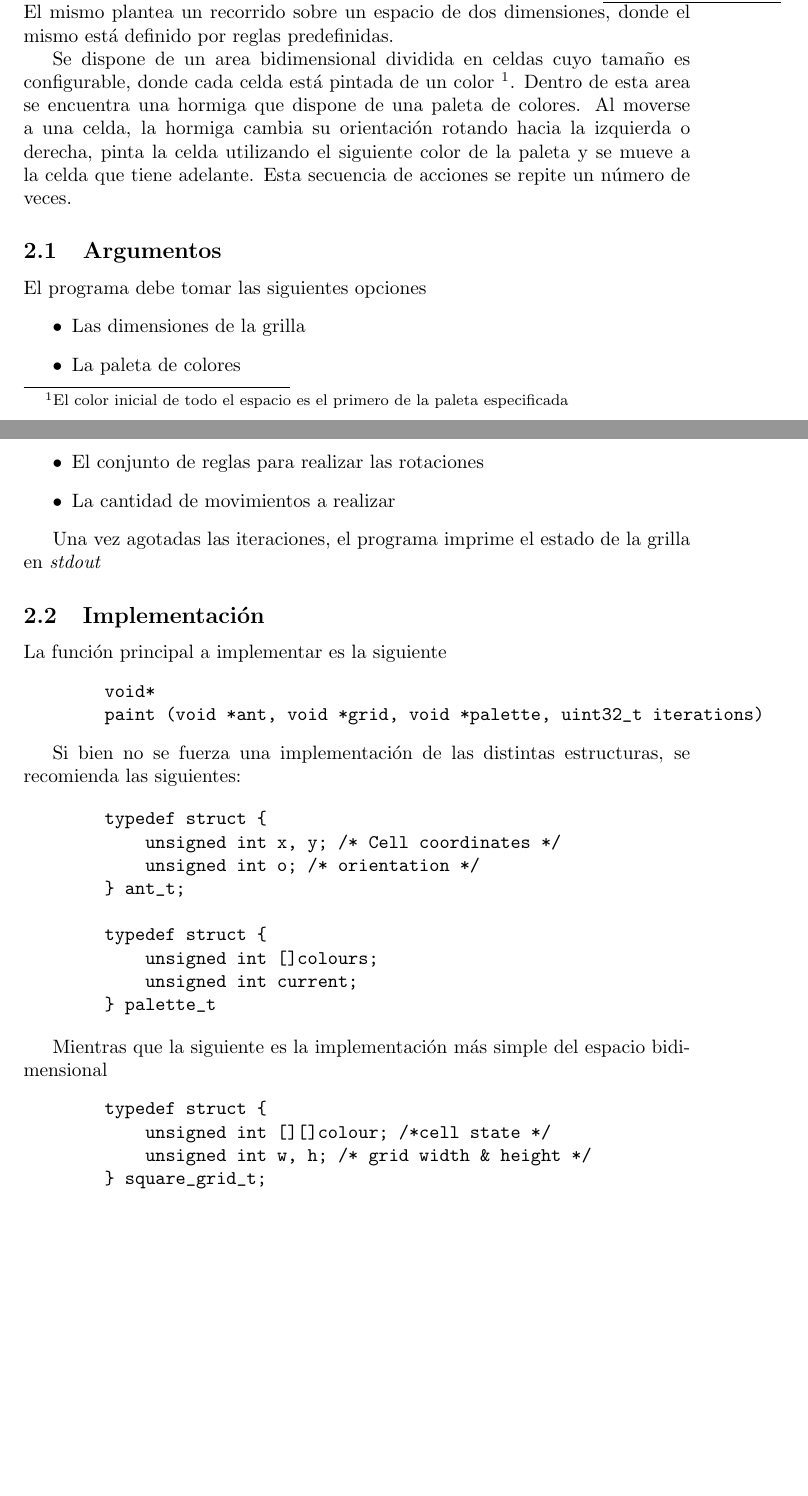
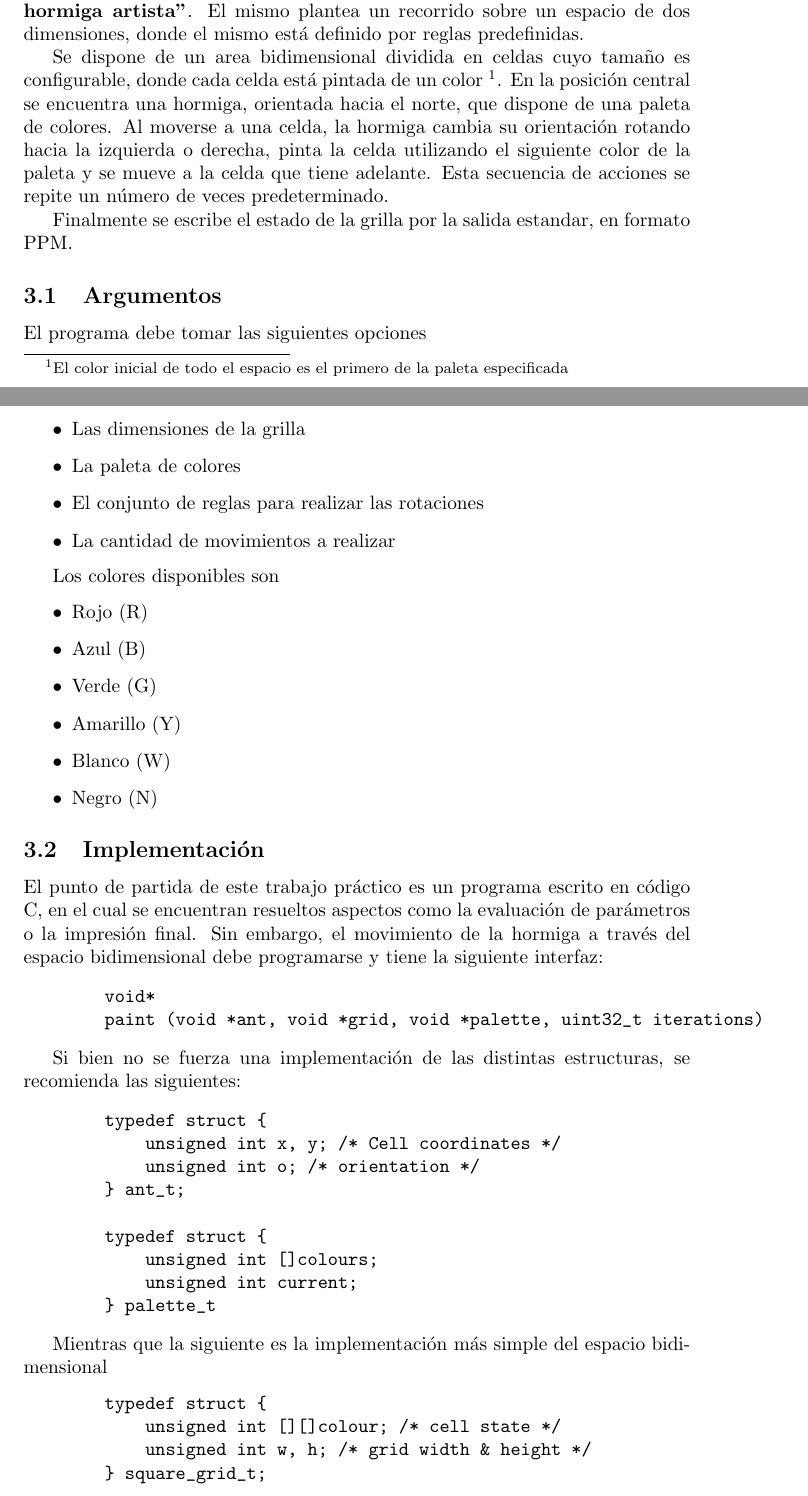
Before and after one commit to Tommmster/6620_, a LaTeX document (tp1-artist-ant/tp1.tex): two parts of pages 1 and 2 of 3 before the commit and two parts of pages 1 and 2 of 4 after it, joined at a grey line, cut so that both start at the same text, the shorter picture padded with empty space. Compiled offline with pdfLaTeX.

Commit message:
almost there

```diff
--- a/tp1-artist-ant/tp1.tex
+++ b/tp1-artist-ant/tp1.tex
@@ -15,14 +15,17 @@ programas escritos en assembly MIPS 32 y el ABI requerido para poder ejecutar ll
 función desde código C utilizando el compilador \texttt{GCC}
 
 \section{Descripción}
-El trabajo práctico consiste en implementar un problema denominado \underline{"La hormiga artista"}. El mismo plantea un recorrido
+El trabajo práctico consiste en implementar un problema denominado \textbf{"La hormiga artista"}. El mismo plantea un recorrido
 sobre un espacio de dos dimensiones, donde el mismo está definido por reglas predefinidas.
 
 Se dispone de un area bidimensional dividida en celdas cuyo tamaño es configurable, donde cada celda está pintada de un color
-\footnote{El color inicial de todo el espacio es el primero de la paleta especificada}. Dentro de esta area se encuentra una
-hormiga que dispone de una paleta de colores. Al moverse a una celda, la hormiga cambia su orientación rotando hacia la izquierda o
-derecha, pinta la celda utilizando el siguiente color de la paleta y se mueve a la celda que tiene adelante. Esta secuencia de
-acciones se repite un número de veces.
+\footnote{El color inicial de todo el espacio es el primero de la paleta especificada}. En la posición central se encuentra una
+hormiga, orientada hacia el norte, que dispone de una paleta de colores. Al moverse a una celda, la hormiga cambia su orientación
+rotando hacia la izquierda o derecha, pinta la celda utilizando el siguiente color de la paleta y se mueve a la celda que tiene adelante.
+Esta secuencia de acciones se repite un número de veces predeterminado.
+
+Finalmente se escribe el estado de la grilla por la salida estandar, en formato PPM.
+
 
 \subsection{Argumentos}
 
@@ -34,11 +37,21 @@ El programa debe tomar las siguientes opciones
 \item La cantidad de movimientos a realizar
 \end{itemize}
 
-Una vez agotadas las iteraciones, el programa imprime el estado de la grilla en \textit{stdout}
+Los colores disponibles son
+\begin{itemize}
+\item Rojo (R)
+\item Azul (B)
+\item Verde (G)
+\item Amarillo (Y)
+\item Blanco (W)
+\item Negro (N)
+\end{itemize}
 
 \subsection{Implementación}
+El punto de partida de este trabajo práctico es un programa escrito en código C, en el cual se encuentran resueltos
+aspectos como la evaluación de parámetros o la impresión final. Sin embargo, el movimiento de la hormiga a través del
+espacio bidimensional debe programarse y tiene la siguiente interfaz:
 
-La función principal a implementar es la siguiente
 \begin{verbatim}
         void*
         paint (void *ant, void *grid, void *palette, uint32_t iterations)
```
Also changed, not shown: tp1-artist-ant/tp1.tex (44 more changed lines), 1 other file.
